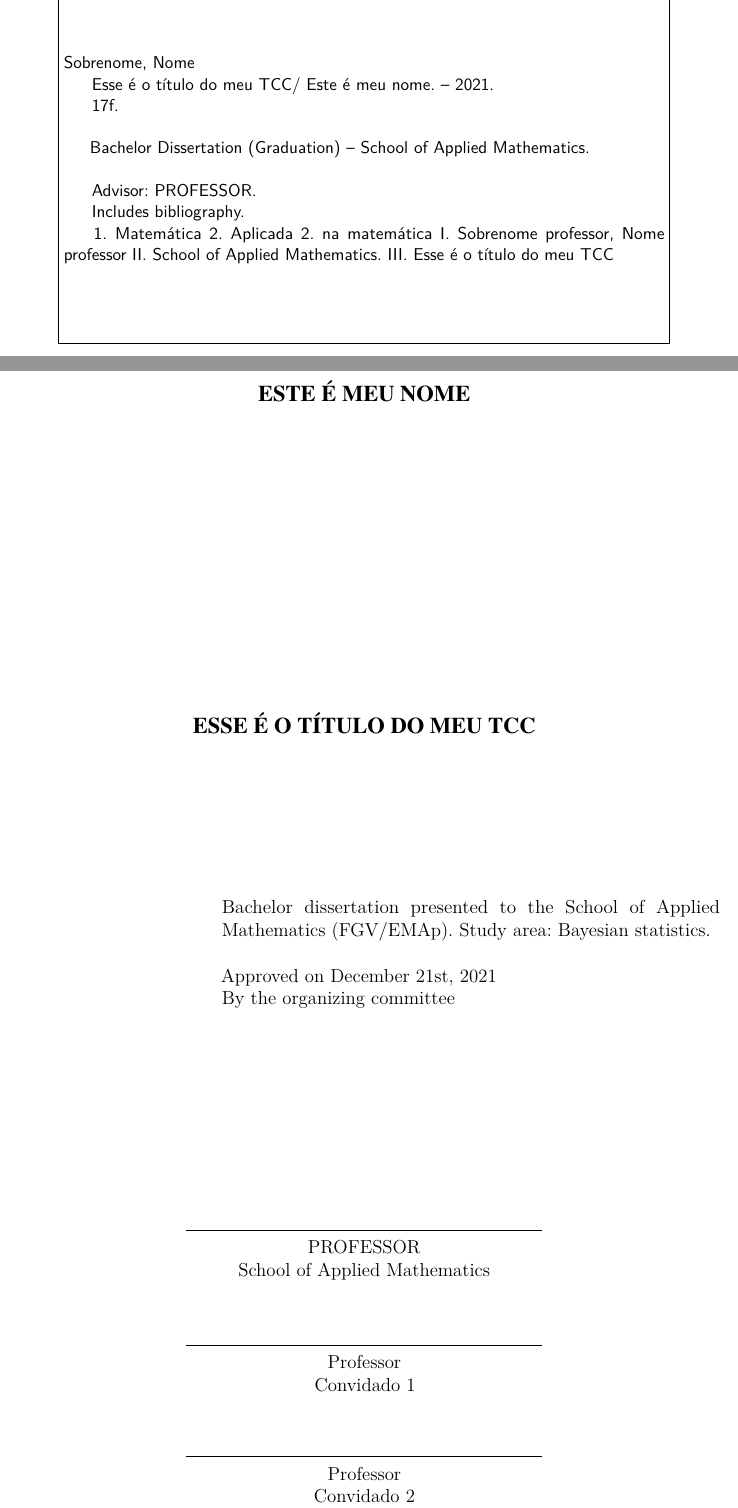
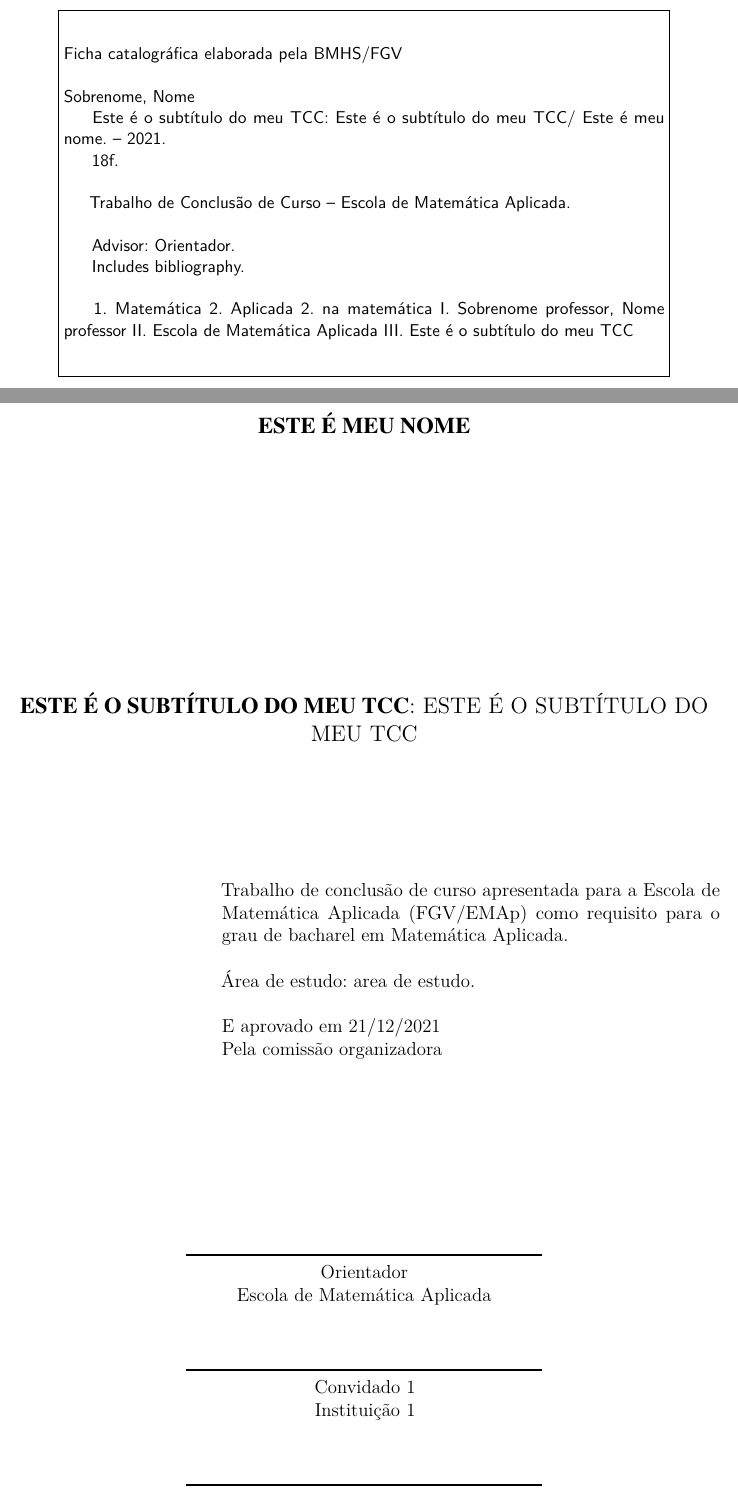
Before and after one commit to lucasmoschen/modelo-tcc-emap, a LaTeX thesis (trabalho-academico.tex, which reads files/capa_folha_rosto.tex, files/ficha_catalografica.tex, files/folha_aprovacao.tex): two parts of pages 3 and 4 of 18 before the commit and two parts of pages 3 and 5 of 19 after it, joined at a grey line, cut at the place of the change. Compiled offline with pdfLaTeX.

Commit message:
revision in all aspects, change of bibliography

```diff
--- a/files/capa_folha_rosto.tex
+++ b/files/capa_folha_rosto.tex
@@ -1,6 +1,9 @@
-%--------------------------------------------------------------------------
-%---------------------- Capa e Folha de Rosto -----------------------------
-%--------------------------------------------------------------------------
+%----------------------------------------
+%------- Capa e Folha de Rosto ----------
+%----------------------------------------
+
+\newcommand{\subtitulo}[1]{\title{#1}}
+\newcommand{\imprimirsubtitulo}{\thetitle}
 
 \renewcommand{\imprimircapa}{%
 	\begin{capa}%
@@ -10,7 +13,8 @@
 		{\ABNTEXchapterfont\large \MakeUppercase{\imprimirautor}}
 		\vfill
 		\begin{center}
-		\ABNTEXchapterfont\bfseries\large\MakeUppercase{\imprimirtitulo}
+		\ABNTEXchapterfont\large\MakeUppercase{\imprimirtitulo}\normalfont\MakeUppercase{:
+		\imprimirsubtitulo}
 		\end{center}
 		\vfill
 		\normalfont\large\imprimirlocal
@@ -28,15 +32,18 @@
 
     \vspace*{\fill}\vspace*{\fill}
     \begin{center}
-      \ABNTEXchapterfont\bfseries\large\MakeUppercase{\imprimirtitulo}
+      \ABNTEXchapterfont\bfseries\large\MakeUppercase{\imprimirtitulo}\normalfont\MakeUppercase{:
+      \imprimirsubtitulo}
     \end{center}
     \vspace*{\fill}
 
     \abntex@ifnotempty{\imprimirpreambulo}{%
-      \hspace{.45\textwidth}
+      \hspace{7.5cm}
       \begin{minipage}{.5\textwidth}
       	\SingleSpacing
          \imprimirpreambulo
+         \\\\
+         Orientador: \imprimirorientador
        \end{minipage}%
        \vspace*{\fill}
     }%
--- a/files/ficha_catalografica.tex
+++ b/files/ficha_catalografica.tex
@@ -4,27 +4,28 @@
 	\begin{center}
 	\fbox{\begin{minipage}[c][8cm]{13.5cm}		% Largura
 	\small
+	Ficha catalográfica elaborada pela BMHS/FGV \\
+
 	%\imprimirautor
 	Sobrenome, Nome % Paginas com as citações na bibl
 
-	\hspace{0.5cm} \imprimirtitulo  / \imprimirautor. -- \imprimirdata.
+	\hspace{0.5cm} \imprimirtitulo: \imprimirsubtitulo  / \imprimirautor. -- \imprimirdata.
 
 	\hspace{0.5cm} \thelastpage f.\\
 
 	\hspace{0.5cm}
-	\parbox[t]{\textwidth}{\imprimirtipotrabalho~--~School of Applied
-	Mathematics.}\\
+	\parbox[t]{\textwidth}{\imprimirtipotrabalho~--~Escola de Matemática Aplicada.}\\
 
 	\hspace{0.5cm} Advisor: \imprimirorientador .
 
-	\hspace{0.5cm} Includes bibliography.
+	\hspace{0.5cm} Includes bibliography. \\
 
 	\hspace{0.5cm}
 		1. Matemática
 		2. Aplicada
 		2. na matemática
 		I. Sobrenome professor, Nome professor
-		II. School of Applied Mathematics.
+		II. Escola de Matemática Aplicada
 		III. \imprimirtitulo
 	\end{minipage}}
 	\end{center}
--- a/files/folha_aprovacao.tex
+++ b/files/folha_aprovacao.tex
@@ -5,23 +5,23 @@
 
       \vspace*{\fill}\vspace*{\fill}
       \begin{center}
-        \ABNTEXchapterfont\bfseries\large\MakeUppercase{\imprimirtitulo}
+        \ABNTEXchapterfont\bfseries\large\MakeUppercase{\imprimirtitulo}\normalfont\MakeUppercase{:
+        \imprimirsubtitulo}
       \end{center}
       \vspace*{\fill}
 
       \hfill
       \begin{minipage}{.7\textwidth}
-          Bachelor dissertation presented to the School of Applied Mathematics
-          (FGV/EMAp). Study area: Bayesian statistics. \\ \\
-          Approved on December 21st, 2021 \\
-          By the organizing committee
+          \imprimirpreambulo \\ \\
+          E aprovado em 21/12/2021 \\
+          Pela comissão organizadora
       \end{minipage}%
       \vspace*{\fill}
      \end{center}
 
-     \assinatura{\imprimirorientador \\ School of Applied Mathematics}
-     \assinatura{Professor \\ Convidado 1}
-     \assinatura{Professor \\ Convidado 2}
+     \assinatura{\imprimirorientador \\ Escola de Matemática Aplicada}
+     \assinatura{Convidado 1 \\ Instituição 1}
+     \assinatura{Convidado 2 \\ Instituição 2}
      %\assinatura{\textbf{Professor} \\ Convidado 3}
      %\assinatura{\textbf{Professor} \\ Convidado 4}
 \end{folhadeaprovacao}
--- a/trabalho-academico.tex
+++ b/trabalho-academico.tex
@@ -60,8 +59,10 @@
 
 
 % Citações
-\usepackage[english,hyperpageref]{backref}
-\usepackage[alf]{abntex2cite}	% Citações padrão ABNT
+%\usepackage[brazilian,hyperpageref]{backref}
+%\usepackage[alf]{abntex2cite}	% Citações padrão ABNT
+\usepackage[style=abnt]{biblatex}
+\addbibresource{biblio.bib}
 
 % \renewcommand{\backrefpagesname}{Citado na(s) página(s):~}
 % % Texto padrão antes do número das páginas
@@ -86,18 +87,22 @@
 \instituicao{%
   Fundação Getulio Vargas \\
   \par
-  School of Applied Mathematics
+  Escola de Matemática Aplicada
 }
-\tipotrabalho{Bachelor Dissertation (Graduation)}
+\tipotrabalho{Trabalho de Conclusão de Curso}
 
-\preambulo{Bachelor dissertation presented to the School of Applied
-Mathematics (FGV/EMAp). \\ \\ Study area: MINHA AREA DE ESTUDO. \\\\
-Advisor: PROFESSOR}
+\preambulo{Trabalho de conclusão de curso apresentada para a Escola de
+Matemática Aplicada (FGV/EMAp) como requisito para o grau de bacharel em
+Matemática Aplicada. \\ \\ Área de estudo: area de estudo.}
 
-\orientador{PROFESSOR}
+\orientador{Orientador}
 
-%-----------------------------___-------------
-%-------------------- PDF --__----------------
+% Se o seu texto tem subtítulo.
+% Se não tiver, altere o arquivo capa_folha_rosto_tex
+\subtitulo{Este é o subtítulo do meu TCC}
+
+%---------------------------------------------
+%-------------------- PDF --------------------
 %---------------------------------------------
 
 % alterando o aspecto da cor azul
```
Also changed, not shown: files/conclusao.tex (+3 -2 lines), files/dedicatoria_agradecimentos.tex (+5 -3 lines), files/desenvolvimento.tex (+4 -4 lines), files/errata.tex (+13 -0 lines), files/introducao.tex (+2 -2 lines), files/resumo.tex (+8 -3 lines), trabalho-academico.pdf, trabalho-academico.tex (48 more changed lines).
